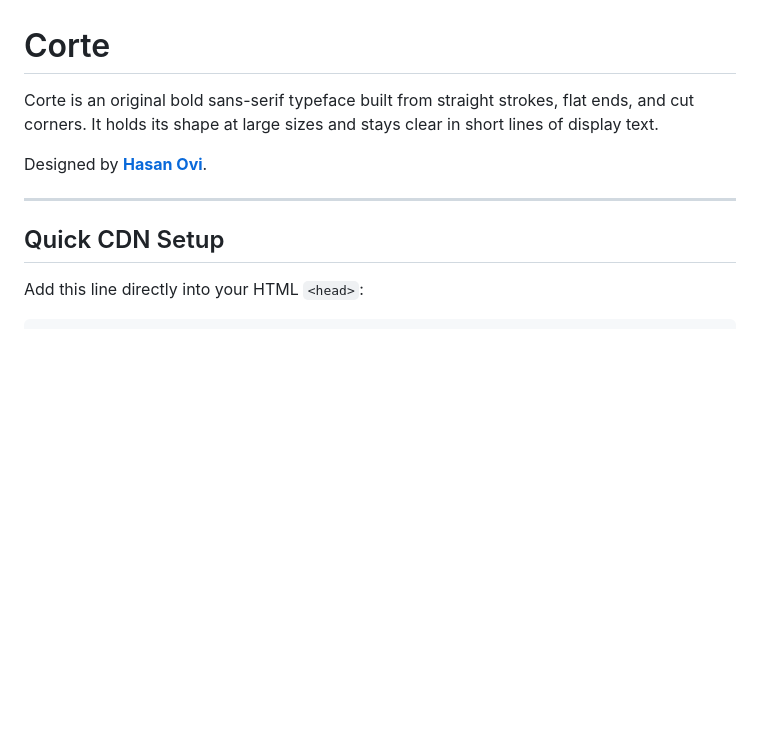
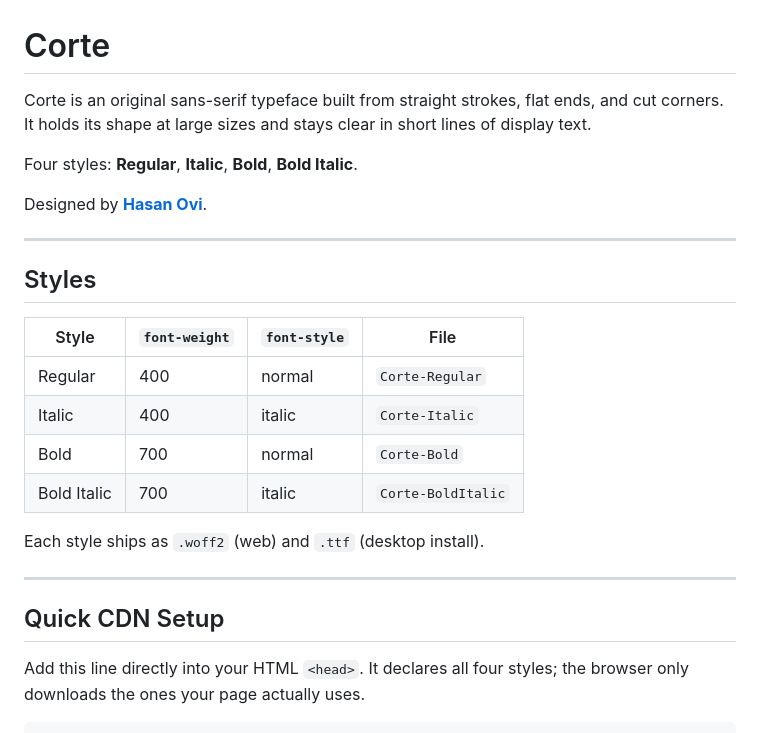
Before and after one commit to iamovi/corte, a Markdown page: README.md, the part around one of its changes. Drawn GitHub-style; blank space fills up the shorter version.

````diff
--- a/README.md
+++ b/README.md
@@ -1,13 +1,28 @@
 # Corte
 
-Corte is an original bold sans-serif typeface built from straight strokes, flat ends, and cut corners. It holds its shape at large sizes and stays clear in short lines of display text.
+Corte is an original sans-serif typeface built from straight strokes, flat ends, and cut corners. It holds its shape at large sizes and stays clear in short lines of display text.
+
+Four styles: **Regular**, **Italic**, **Bold**, **Bold Italic**.
 
 Designed by **[Hasan Ovi](https://github.com/iamovi)**.
 
 ---
 
+## Styles
+
+| Style       | `font-weight` | `font-style` | File                  |
+| ----------- | ------------- | ------------ | --------------------- |
+| Regular     | 400           | normal       | `Corte-Regular`       |
+| Italic      | 400           | italic       | `Corte-Italic`        |
+| Bold        | 700           | normal       | `Corte-Bold`          |
+| Bold Italic | 700           | italic       | `Corte-BoldItalic`    |
+
+Each style ships as `.woff2` (web) and `.ttf` (desktop install).
+
+---
+
 ## Quick CDN Setup
 
-Add this line directly into your HTML `<head>`:
+Add this line directly into your HTML `<head>`. It declares all four styles; the browser only downloads the ones your page actually uses.
 
 ```html
````
Also changed, not shown: other parts of README.md (+57 -4 lines), fonts/corte-specimen.png, 13 other files.
